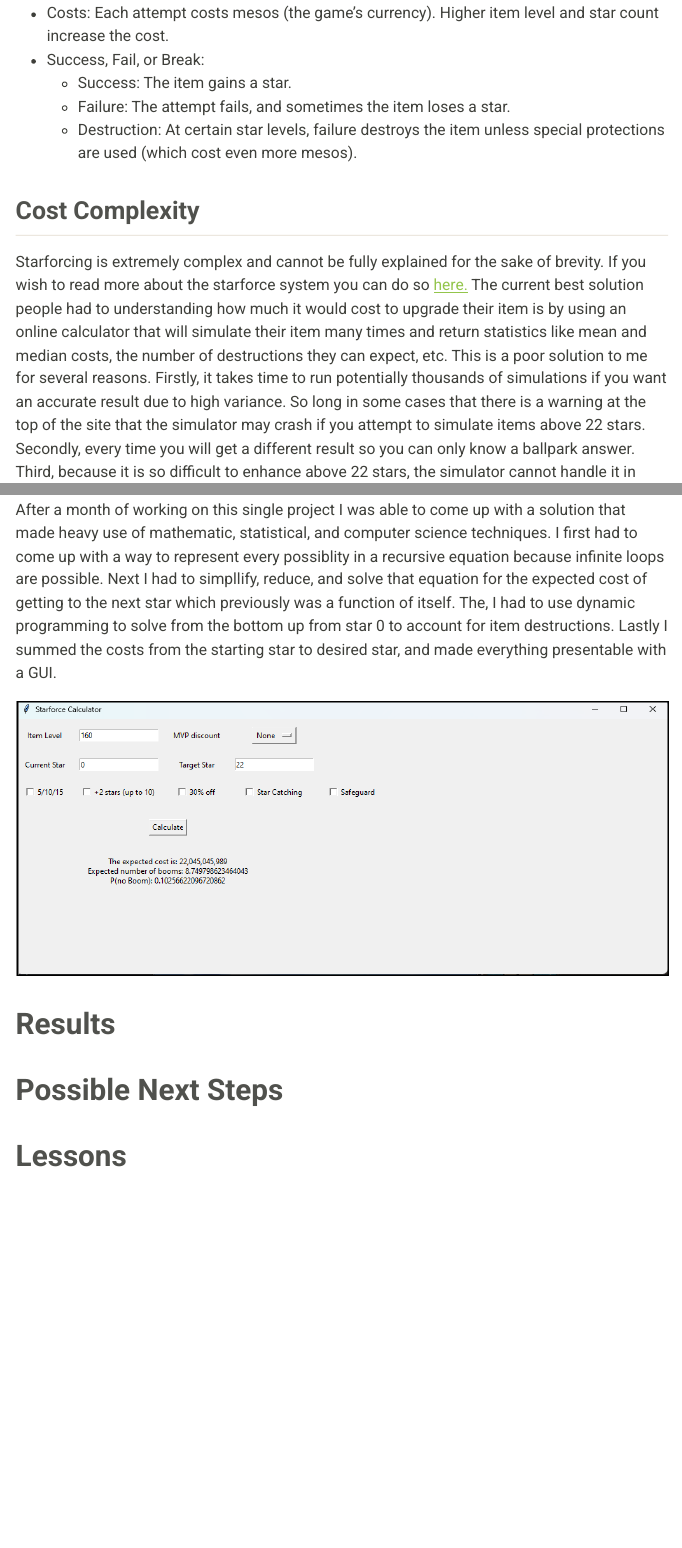
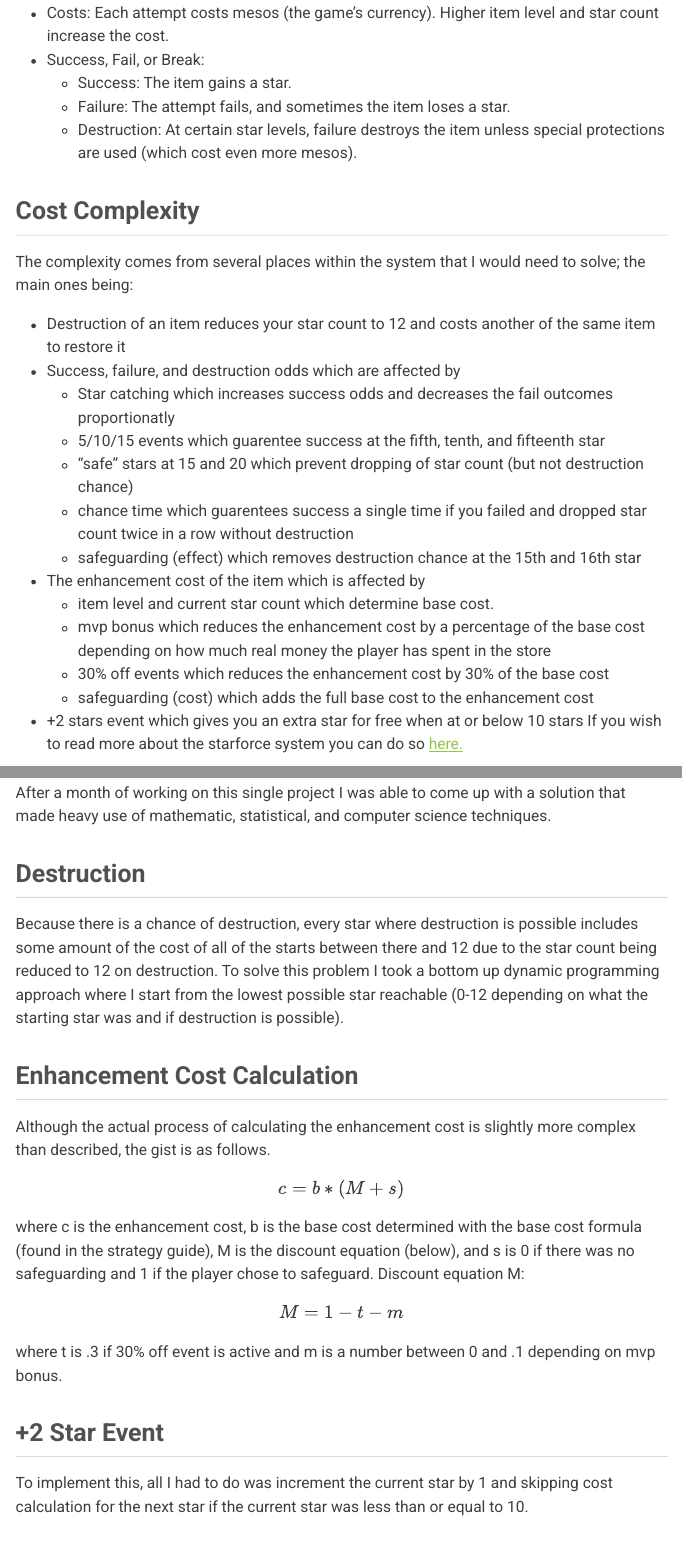
Before and after one commit to devoreni/portfolio, a Quarto document (StarforceInfo.qmd): the page in a window 1100 px wide, from 600 px down, and a second part further down, joined at a grey line. The pictures show the output file StarforceInfo.html that the author committed with the source, opened offline; menus at the side of the page are left out.

Commit message:
updates to Starforce info

```diff
--- a/StarforceInfo.qmd
+++ b/StarforceInfo.qmd
@@ -26,4 +26,19 @@ Starforce is a system used in the game MapleStory to enhance equipment (like wea
     + Destruction: At certain star levels, failure destroys the item unless special protections are used (which cost even more mesos).
 
 ## Cost Complexity
-Starforcing is extremely complex and cannot be fully explained for the sake of brevity. If you wish to read more about the starforce system you can do so [here.](https://strategywiki.org/wiki/MapleStory/Spell_Trace_and_Star_Force) The current best solution people had to understanding how much it would cost to upgrade their item is by using an online calculator that will simulate their item many times and return statistics like mean and median costs, the number of destructions they can expect, etc. This is a poor solution to me for several reasons. Firstly, it takes time to run potentially thousands of simulations if you want an accurate result due to high variance. So long in some cases that there is a warning at the top of the site that the simulator may crash if you attempt to simulate items above 22 stars. Secondly, every time you will get a different result so you can only know a ballpark answer. Third, because it is so difficult to enhance above 22 stars, the simulator cannot handle it in most cases even for a single simulation so getting an evaluation is impossible.<br><br>
+The complexity comes from several places within the system that I would need to solve; the main ones being:<br>
+
+* Destruction of an item reduces your star count to 12 and costs another of the same item to restore it
+* Success, failure, and destruction odds which are affected by
+    + Star catching which increases success odds and decreases the fail outcomes proportionatly
+    + 5/10/15 events which guarentee success at the fifth, tenth, and fifteenth star
+    + "safe" stars at 15 and 20 which prevent dropping of star count (but not destruction chance)
+    + chance time which guarentees success a single time if you failed and dropped star count twice in a row without destruction
+    + safeguarding (effect) which removes destruction chance at the 15th and 16th star
+* The enhancement cost of the item which is affected by
+    + item level and current star count which determine base cost.
+    + mvp bonus which reduces the enhancement cost by a percentage of the base cost depending on how much real money the player has spent in the store
+    + 30% off events which reduces the enhancement cost by 30% of the base cost
+    + safeguarding (cost) which adds the full base cost to the enhancement cost
+* +2 stars event which gives you an extra star for free when at or below 10 stars
+If you wish to read more about the starforce system you can do so [here.](https://strategywiki.org/wiki/MapleStory/Spell_Trace_and_Star_Force)<br>
@@ -34,2 +53,20 @@ I set out to solve all three of these issues. I wanted my calculator to run quic
 # Solution
-After a month of working on this single project I was able to come up with a solution that made heavy use of mathematic, statistical, and computer science techniques. I first had to come up with a way to represent every possiblity in a recursive equation because infinite loops are possible. Next I had to simpllify, reduce, and solve that equation for the expected cost of getting to the next star which previously was a function of itself. The, I had to use dynamic programming to solve from the bottom up from star 0 to account for item destructions. Lastly I summed the costs from the starting star to desired star, and made everything presentable with a GUI.
+
+After a month of working on this single project I was able to come up with a solution that made heavy use of mathematic, statistical, and computer science techniques.
+
+## Destruction
+Because there is a chance of destruction, every star where destruction is possible includes some amount of the cost of all of the starts between there and 12 due to the star count being reduced to 12 on destruction. To solve this problem I took a bottom up dynamic programming approach where I start from the lowest possible star reachable (0-12 depending on what the starting star was and if destruction is possible).
+
+## Enhancement Cost Calculation
+Although the actual process of calculating the enhancement cost is slightly more complex than described, the gist is as follows.
+$$
+c = b * (M + s)
+$$
+where c is the enhancement cost, b is the base cost determined with the base cost formula (found in the strategy guide), M is the discount equation (below), and s is 0 if there was no safeguarding and 1 if the player chose to safeguard. Discount equation M:
+$$
+M = 1 - t - m
+$$
+where t is .3 if 30% off event is active and m is a number between 0 and .1 depending on mvp bonus.
+
+## \+2 Star Event
+To implement this, all I had to do was increment the current star by 1 and skipping cost calculation for the next star if the current star was less than or equal to 10.
```
Also changed, not shown: StarforceInfo.html, StarforceInfo.qmd (15 more changed lines).
